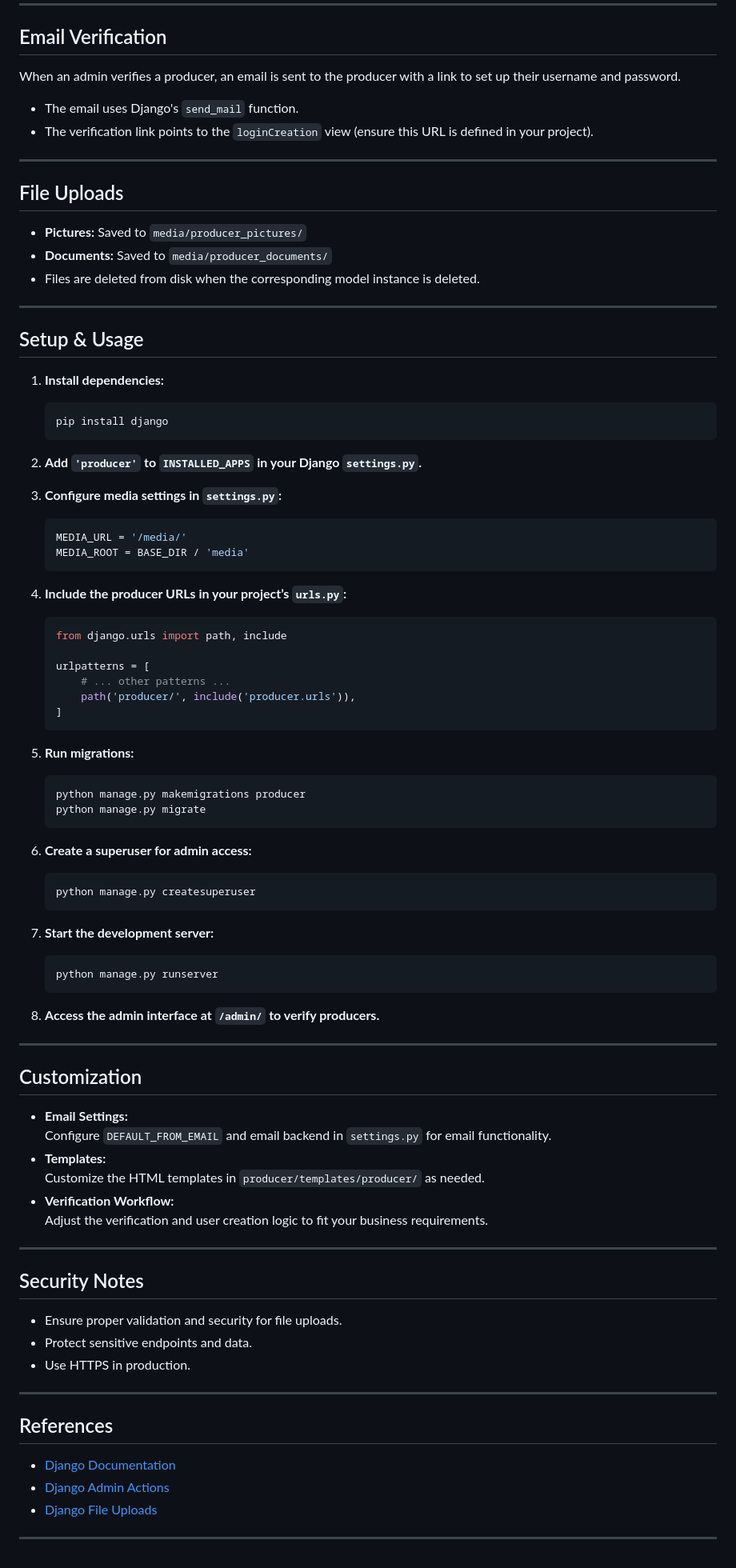
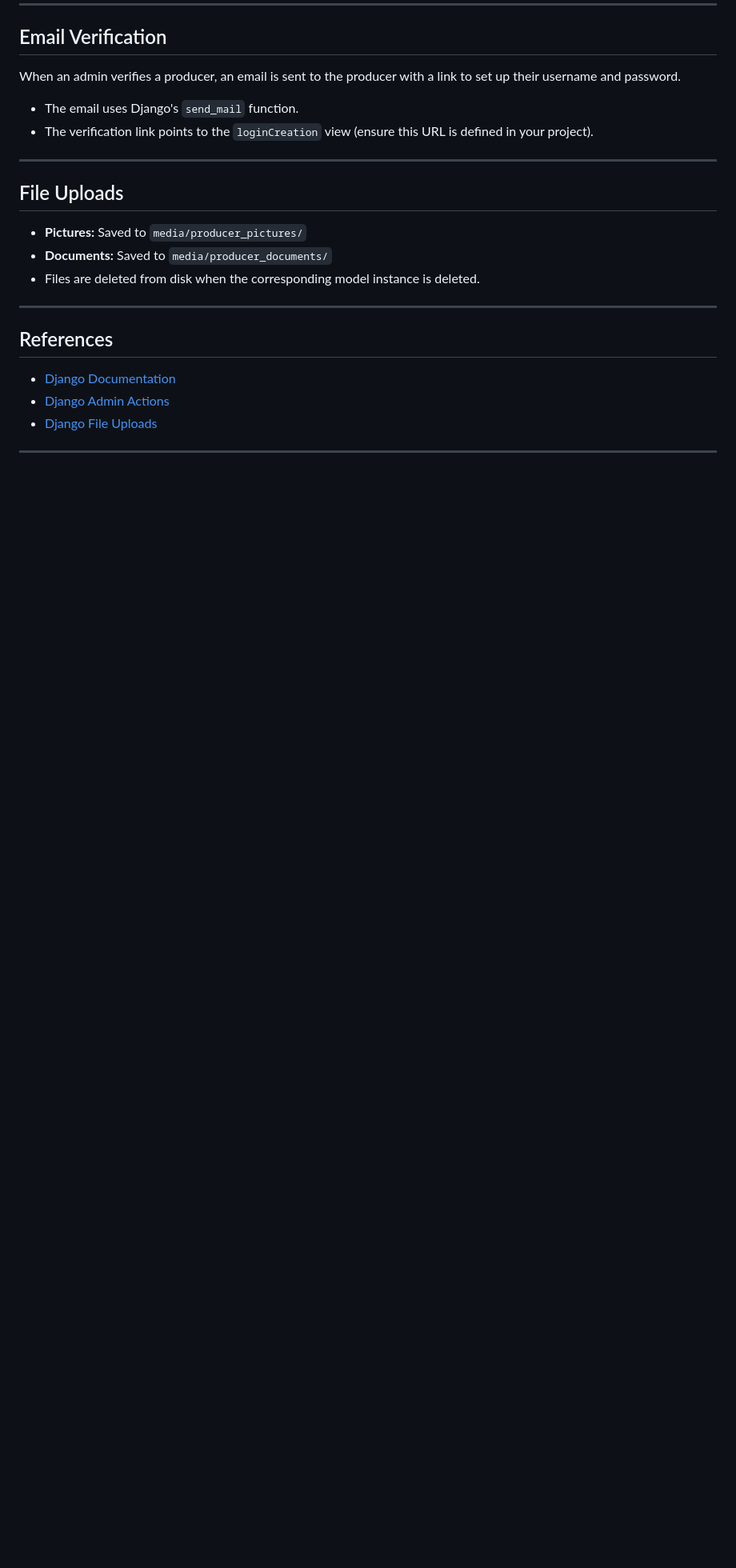
Before and after one commit to duvvurimaheshkumar/Procure-Produce-sales-management, a Markdown page: README.md, the part around the change printed below. Shown: that part at 80% size. GitHub-like rendering; blank space fills up the shorter version.

````diff
--- a/README.md
+++ b/README.md
@@ -105,70 +85,6 @@ When an admin verifies a producer, an email is sent to the producer with a link
 
 ---
 
-## Setup & Usage
-
-1. **Install dependencies:**
-   ```bash
-   pip install django
-   ```
-
-2. **Add `'producer'` to `INSTALLED_APPS` in your Django `settings.py`.**
-
-3. **Configure media settings in `settings.py`:**
-   ```python
-   MEDIA_URL = '/media/'
-   MEDIA_ROOT = BASE_DIR / 'media'
-   ```
-
-4. **Include the producer URLs in your project’s `urls.py`:**
-   ```python
-   from django.urls import path, include
-
-   urlpatterns = [
-       # ... other patterns ...
-       path('producer/', include('producer.urls')),
-   ]
-   ```
-
-5. **Run migrations:**
-   ```bash
-   python manage.py makemigrations producer
-   python manage.py migrate
-   ```
-
-6. **Create a superuser for admin access:**
-   ```bash
-   python manage.py createsuperuser
-   ```
-
-7. **Start the development server:**
-   ```bash
-   python manage.py runserver
-   ```
-
-8. **Access the admin interface at `/admin/` to verify producers.**
-
----
-
-## Customization
-
-- **Email Settings:**
-  Configure `DEFAULT_FROM_EMAIL` and email backend in `settings.py` for email functionality.
-- **Templates:**
-  Customize the HTML templates in `producer/templates/producer/` as needed.
-- **Verification Workflow:**
-  Adjust the verification and user creation logic to fit your business requirements.
-
----
-
-## Security Notes
-
-- Ensure proper validation and security for file uploads.
-- Protect sensitive endpoints and data.
-- Use HTTPS in production.
-
----
-
 ## References
 
 - [Django Documentation](https://docs.djangoproject.com/)
````
Also changed, not shown: other parts of README.md (+0 -20 lines).
